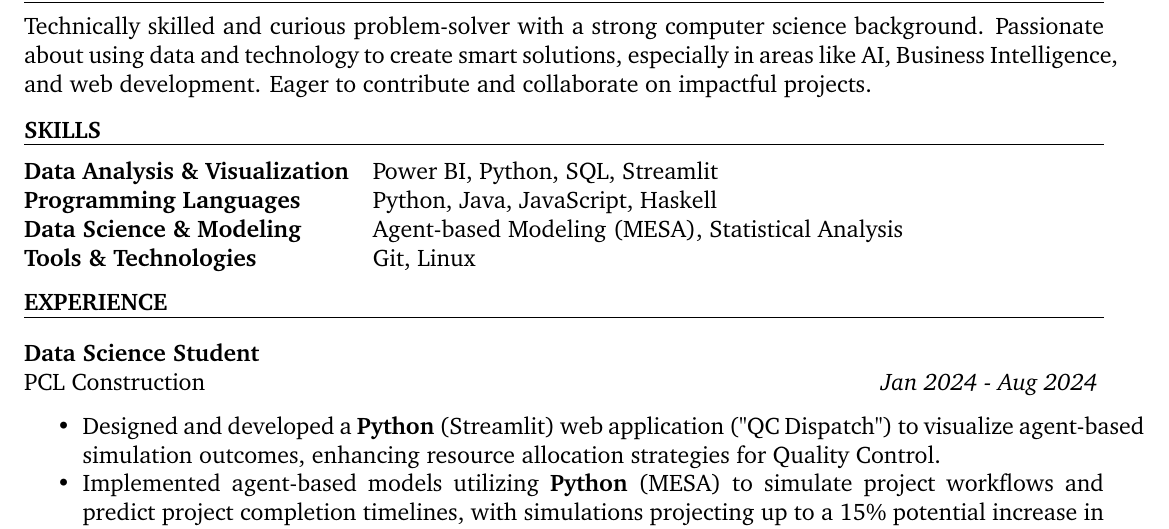
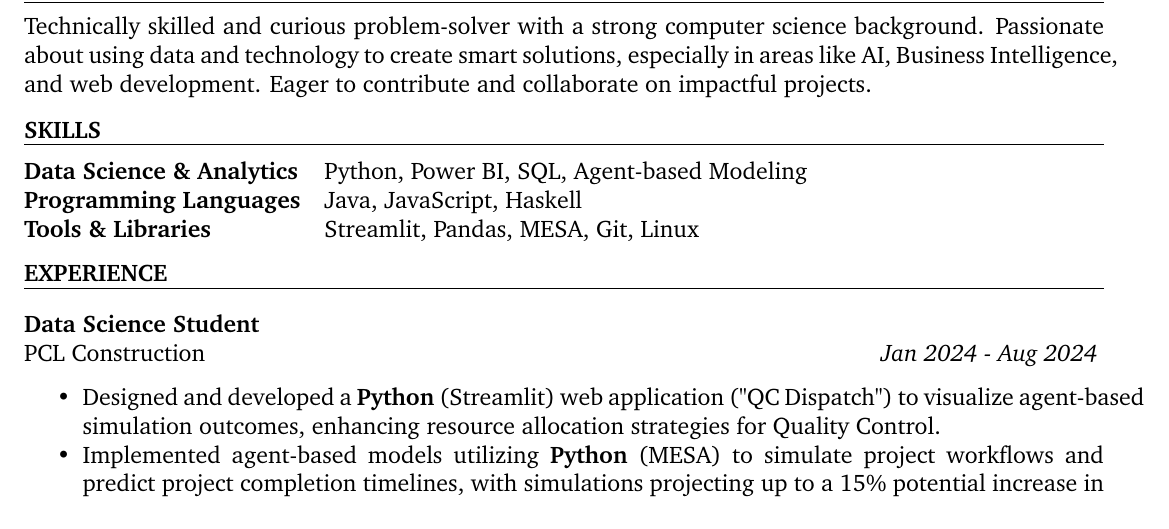
Before and after one commit to hish-school-work/Resume, a LaTeX CV (Resume.tex): part of the page, cut so that both start at the same text. Compiled offline with pdfLaTeX.

Commit message:
Updated skills.

```diff
--- a/Resume.tex
+++ b/Resume.tex
@@ -47,10 +47,9 @@ Technically skilled and curious problem-solver with a strong computer science ba
 %------------------------ SKILLS ------------------------%
 \begin{sectionHeader}{Skills}\end{sectionHeader}
 \begin{tabular}{@{} >{\bfseries}l @{\hspace{1em}} l}
-\textbf{Data Analysis \& Visualization} & Power BI, Python, SQL, Streamlit \\
-\textbf{Programming Languages}         & Python, Java, JavaScript, Haskell \\
-\textbf{Data Science \& Modeling}       & Agent-based Modeling (MESA), Statistical Analysis \\
-\textbf{Tools \& Technologies}         & Git, Linux \\
+\textbf{Data Science \& Analytics}  & Python, Power BI, SQL, Agent-based Modeling \\
+\textbf{Programming Languages}  & Java, JavaScript, Haskell \\
+\textbf{Tools \& Libraries}                & Streamlit, Pandas, MESA, Git, Linux \\
 \end{tabular}
 
 %------------------------ EXPERIENCE ------------------------%
```
Also changed, not shown: Resume.pdf.
